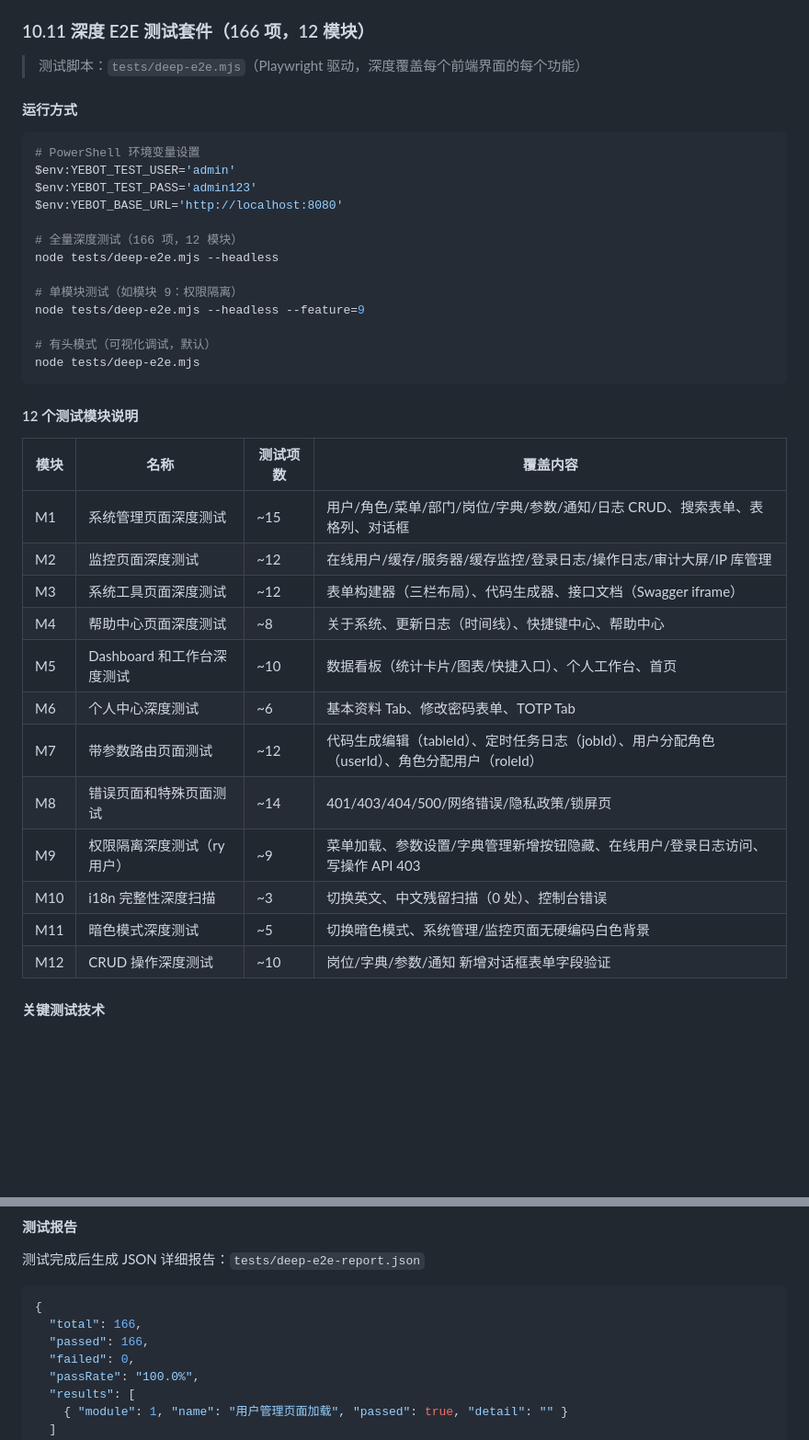
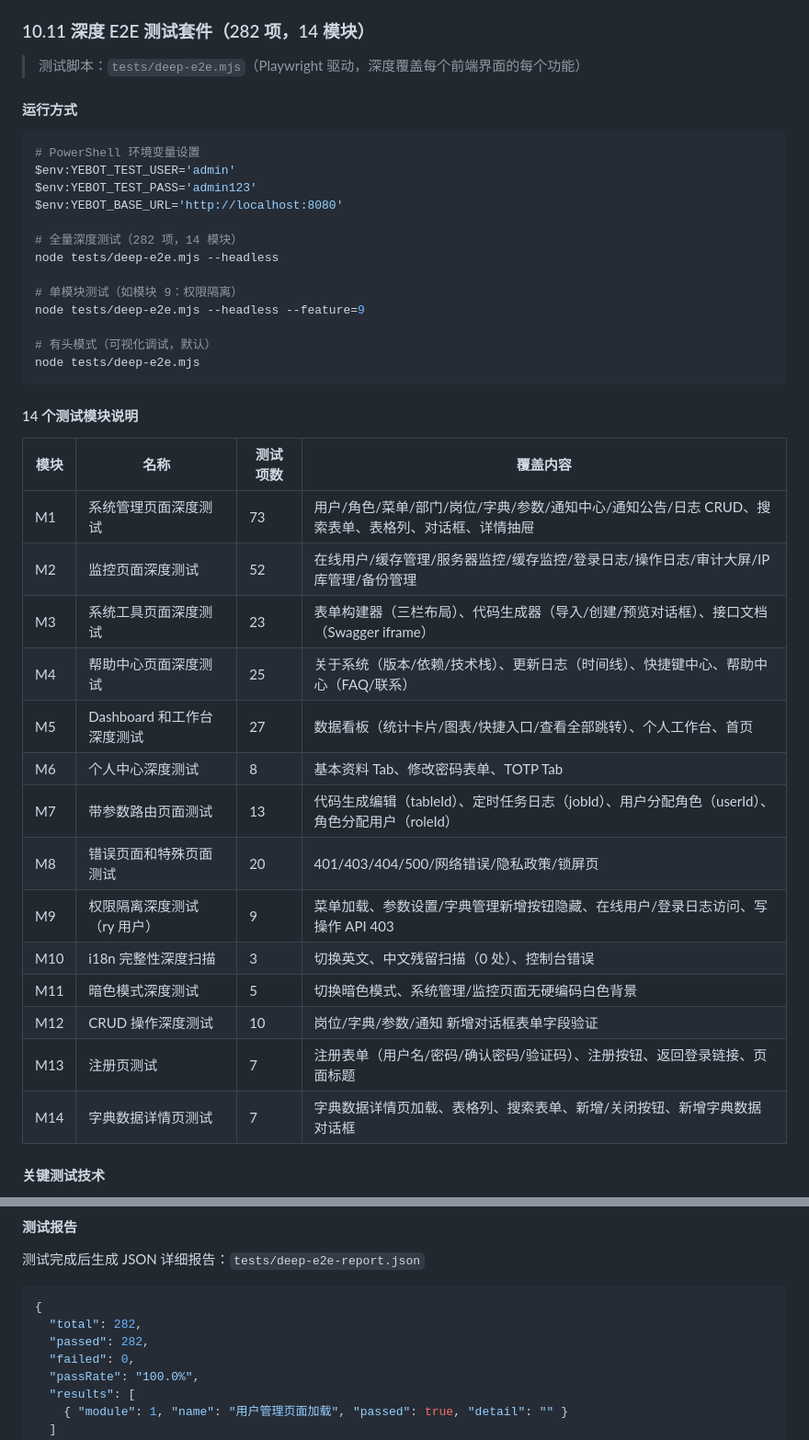
Before and after one commit to stepbylabs/stepby-axum, a Markdown page: docs/testing-guide.md, 2 parts joined by grey strips. Shown at 92% size. GitHub-like rendering; blank space fills up the shorter version.

Commit message:
docs: update testing-guide to 282 tests / 14 modules + 3 new bug fix entries
- Updated section 10.11: 166->282 tests, 12->14 modules, per-module counts
- Added M13 (registration page) and M14 (dict data detail page) descriptions
- Added bug fix entries: notice center dialog race, sanitizeHtml import,
  drawer/dialog visibility detection

````diff
--- a/docs/testing-guide.md
+++ b/docs/testing-guide.md
@@ -897,7 +897,7 @@ node tests/main.mjs --headless
 - **源码检查优先**：UI 交互测试（对话框打开/按钮点击）受 tree-sidebar 布局遮挡、API 响应延迟等因素影响，源码检查（`page.evaluate` + `fetch(script.src)`）更可靠
 - **嵌入式前端**：测试默认使用 `http://localhost:8080`（嵌入式模式），需确保 `frontend-dist` 已同步最新构建
 
-### 10.11 深度 E2E 测试套件（166 项，12 模块）
+### 10.11 深度 E2E 测试套件（282 项，14 模块）
 
 > 测试脚本：`tests/deep-e2e.mjs`（Playwright 驱动，深度覆盖每个前端界面的每个功能）
 
@@ -909,7 +909,7 @@ $env:YEBOT_TEST_USER='admin'
 $env:YEBOT_TEST_PASS='admin123'
 $env:YEBOT_BASE_URL='http://localhost:8080'
 
-# 全量深度测试（166 项，12 模块）
+# 全量深度测试（282 项，14 模块）
 node tests/deep-e2e.mjs --headless
 
 # 单模块测试（如模块 9：权限隔离）
@@ -919,22 +919,24 @@ node tests/deep-e2e.mjs --headless --feature=9
 node tests/deep-e2e.mjs
 ```
 
-#### 12 个测试模块说明
+#### 14 个测试模块说明
 
 | 模块 | 名称 | 测试项数 | 覆盖内容 |
 |------|------|---------|---------|
-| M1 | 系统管理页面深度测试 | ~15 | 用户/角色/菜单/部门/岗位/字典/参数/通知/日志 CRUD、搜索表单、表格列、对话框 |
-| M2 | 监控页面深度测试 | ~12 | 在线用户/缓存/服务器/缓存监控/登录日志/操作日志/审计大屏/IP 库管理 |
-| M3 | 系统工具页面深度测试 | ~12 | 表单构建器（三栏布局）、代码生成器、接口文档（Swagger iframe） |
-| M4 | 帮助中心页面深度测试 | ~8 | 关于系统、更新日志（时间线）、快捷键中心、帮助中心 |
-| M5 | Dashboard 和工作台深度测试 | ~10 | 数据看板（统计卡片/图表/快捷入口）、个人工作台、首页 |
-| M6 | 个人中心深度测试 | ~6 | 基本资料 Tab、修改密码表单、TOTP Tab |
-| M7 | 带参数路由页面测试 | ~12 | 代码生成编辑（tableId）、定时任务日志（jobId）、用户分配角色（userId）、角色分配用户（roleId） |
-| M8 | 错误页面和特殊页面测试 | ~14 | 401/403/404/500/网络错误/隐私政策/锁屏页 |
-| M9 | 权限隔离深度测试（ry 用户） | ~9 | 菜单加载、参数设置/字典管理新增按钮隐藏、在线用户/登录日志访问、写操作 API 403 |
-| M10 | i18n 完整性深度扫描 | ~3 | 切换英文、中文残留扫描（0 处）、控制台错误 |
-| M11 | 暗色模式深度测试 | ~5 | 切换暗色模式、系统管理/监控页面无硬编码白色背景 |
-| M12 | CRUD 操作深度测试 | ~10 | 岗位/字典/参数/通知 新增对话框表单字段验证 |
+| M1 | 系统管理页面深度测试 | 73 | 用户/角色/菜单/部门/岗位/字典/参数/通知中心/通知公告/日志 CRUD、搜索表单、表格列、对话框、详情抽屉 |
+| M2 | 监控页面深度测试 | 52 | 在线用户/缓存管理/服务器监控/缓存监控/登录日志/操作日志/审计大屏/IP 库管理/备份管理 |
+| M3 | 系统工具页面深度测试 | 23 | 表单构建器（三栏布局）、代码生成器（导入/创建/预览对话框）、接口文档（Swagger iframe） |
+| M4 | 帮助中心页面深度测试 | 25 | 关于系统（版本/依赖/技术栈）、更新日志（时间线）、快捷键中心、帮助中心（FAQ/联系） |
+| M5 | Dashboard 和工作台深度测试 | 27 | 数据看板（统计卡片/图表/快捷入口/查看全部跳转）、个人工作台、首页 |
+| M6 | 个人中心深度测试 | 8 | 基本资料 Tab、修改密码表单、TOTP Tab |
+| M7 | 带参数路由页面测试 | 13 | 代码生成编辑（tableId）、定时任务日志（jobId）、用户分配角色（userId）、角色分配用户（roleId） |
+| M8 | 错误页面和特殊页面测试 | 20 | 401/403/404/500/网络错误/隐私政策/锁屏页 |
+| M9 | 权限隔离深度测试（ry 用户） | 9 | 菜单加载、参数设置/字典管理新增按钮隐藏、在线用户/登录日志访问、写操作 API 403 |
+| M10 | i18n 完整性深度扫描 | 3 | 切换英文、中文残留扫描（0 处）、控制台错误 |
+| M11 | 暗色模式深度测试 | 5 | 切换暗色模式、系统管理/监控页面无硬编码白色背景 |
+| M12 | CRUD 操作深度测试 | 10 | 岗位/字典/参数/通知 新增对话框表单字段验证 |
+| M13 | 注册页测试 | 7 | 注册表单（用户名/密码/确认密码/验证码）、注册按钮、返回登录链接、页面标题 |
+| M14 | 字典数据详情页测试 | 7 | 字典数据详情页加载、表格列、搜索表单、新增/关闭按钮、新增字典数据对话框 |
 
 #### 关键测试技术
 
@@ -957,8 +959,8 @@ node tests/deep-e2e.mjs
 
 ```json
 {
-  "total": 166,
-  "passed": 166,
+  "total": 282,
+  "passed": 282,
   "failed": 0,
   "passRate": "100.0%",
   "results": [
````
Also changed, not shown: other parts of docs/testing-guide.md (+3 -0 lines).
